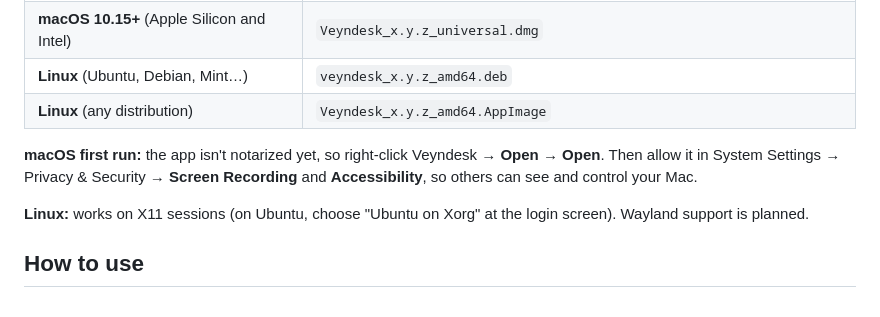
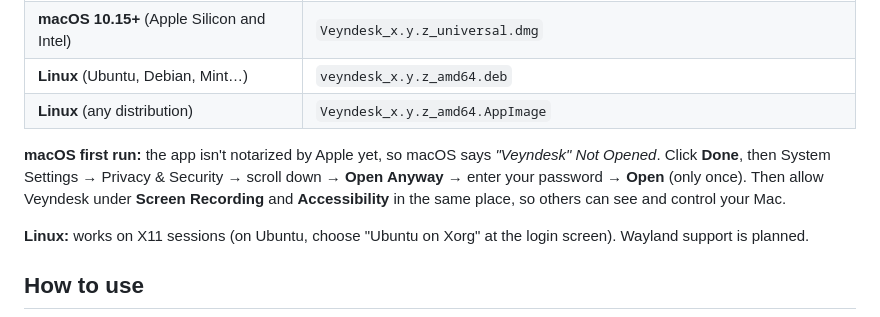
Before and after one commit to KavindaBanukaVC/veyndesk, a Markdown page: README.md, the part around the change. GitHub-like rendering.

Commit message:
README: macOS Open Anyway steps (Sequoia)

```diff
--- a/README.md
+++ b/README.md
@@ -15,8 +15,9 @@ Get the latest version from **[Releases](../../releases/latest)** · Website and
 | **Linux** (Ubuntu, Debian, Mint…) | `veyndesk_x.y.z_amd64.deb` |
 | **Linux** (any distribution) | `Veyndesk_x.y.z_amd64.AppImage` |
 
-**macOS first run:** the app isn't notarized yet, so right-click Veyndesk → **Open** → **Open**. Then allow it in
-System Settings → Privacy & Security → **Screen Recording** and **Accessibility**, so others can see and control your Mac.
+**macOS first run:** the app isn't notarized by Apple yet, so macOS says *"Veyndesk" Not Opened*. Click **Done**, then
+System Settings → Privacy & Security → scroll down → **Open Anyway** → enter your password → **Open** (only once).
+Then allow Veyndesk under **Screen Recording** and **Accessibility** in the same place, so others can see and control your Mac.
 
 **Linux:** works on X11 sessions (on Ubuntu, choose "Ubuntu on Xorg" at the login screen). Wayland support is planned.
 
```
